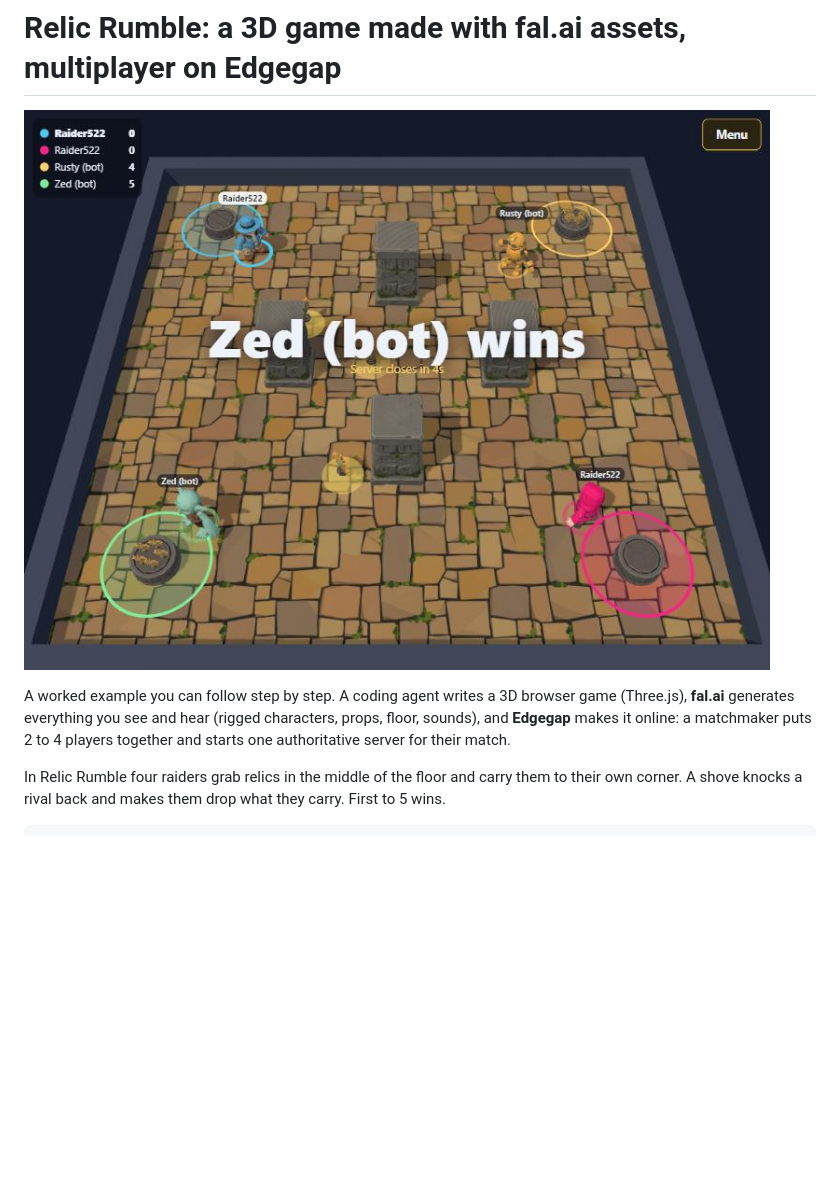
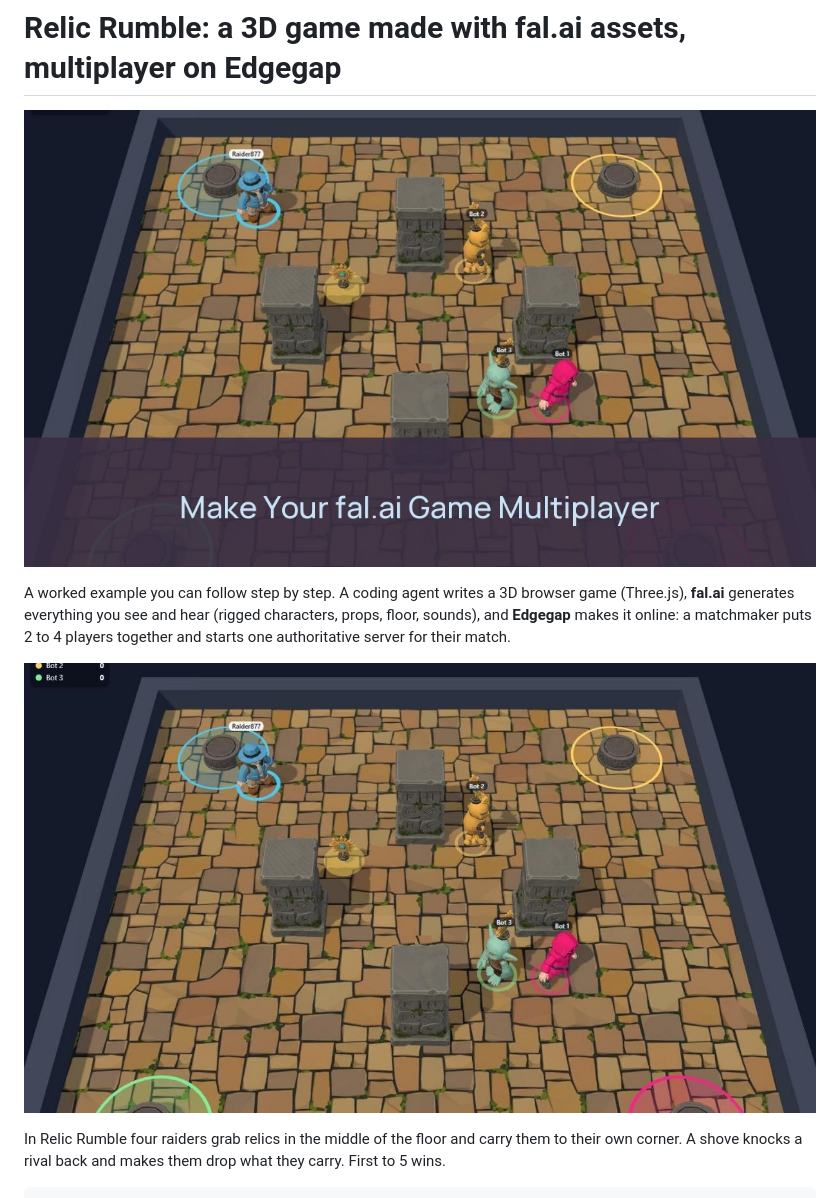
Before and after one commit to edgegap/netcode-sample-fal-relic-rumble, a Markdown page: README.md, the part around the change. Rendered like a GitHub page; pictures changed too: docs/images/card.jpg (added), docs/images/gameplay.jpg (added), docs/images/online-match.jpg (deleted); blank space fills up the shorter version.

Commit message:
README: card header and gameplay screenshot

```diff
--- a/README.md
+++ b/README.md
@@ -1,11 +1,13 @@
 # Relic Rumble: a 3D game made with fal.ai assets, multiplayer on Edgegap
 
-![Two players and two bots in an online match](docs/images/online-match.jpg)
+![Make your fal.ai game multiplayer: Relic Rumble on Edgegap](docs/images/card.jpg)
 
 A worked example you can follow step by step. A coding agent writes a 3D browser game (Three.js),
 **fal.ai** generates everything you see and hear (rigged characters, props, floor, sounds), and
 **Edgegap** makes it online: a matchmaker puts 2 to 4 players together and starts one authoritative
 server for their match.
+
+![Relic Rumble: four fal-generated characters, pillars, pedestals and relics](docs/images/gameplay.jpg)
 
 In Relic Rumble four raiders grab relics in the middle of the floor and carry them to their own
 corner. A shove knocks a rival back and makes them drop what they carry. First to 5 wins.
```
